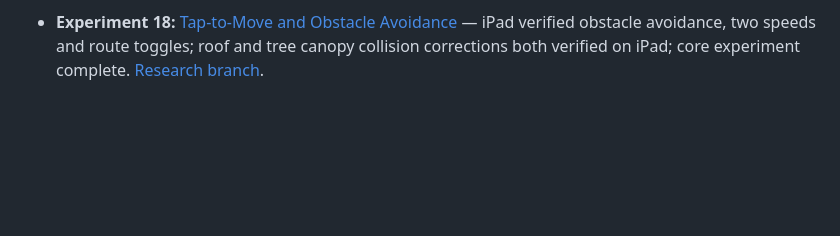
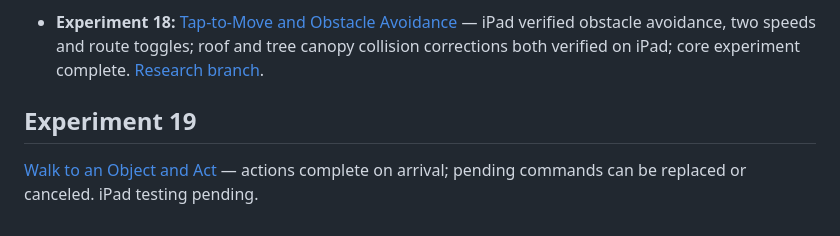
Before and after one commit to ErikEhresman-ST1987/pixie-research, a Markdown page: README.md, the part around the change. GitHub-like rendering; blank space fills up the shorter version.

Commit message:
Index experiment 19

```diff
--- a/README.md
+++ b/README.md
@@ -55,3 +55,7 @@ The existing games are not modified by this research. The dashboard can display
 - **Experiment 17:** [Contextual Actions](experiments/contextual-actions/index.html) — iPad verified wood/water collection, inventory updates, and workshop supplies produced while water was selected; remaining controls not separately verified. [Research branch](../../tree/research/contextual-actions).
 
 - **Experiment 18:** [Tap-to-Move and Obstacle Avoidance](experiments/tap-to-move/index.html) — iPad verified obstacle avoidance, two speeds and route toggles; roof and tree canopy collision corrections both verified on iPad; core experiment complete. [Research branch](../../tree/research/tap-to-move).
+
+## Experiment 19
+
+[Walk to an Object and Act](EXPERIMENT-19.md) — actions complete on arrival; pending commands can be replaced or canceled. iPad testing pending.
```
